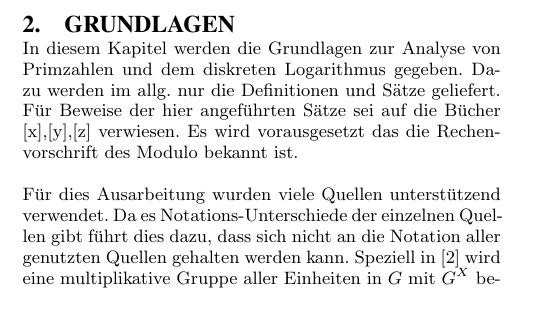
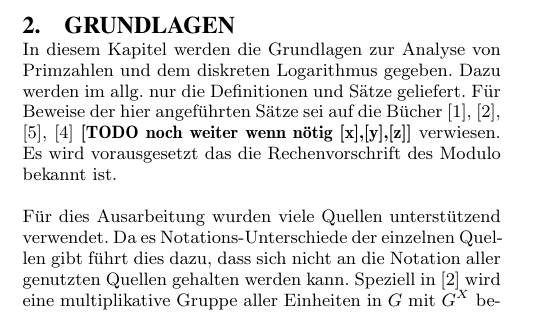
Before and after one commit to MReichenbach/SeminarAK, a LaTeX paper (AlgorithmischeZahlentheorie.tex, which reads includes/pages/02_Grundlagen.tex): part of one column of page 1 of 6, cut so that both start at the same text. Compiled offline with pdfLaTeX.

Commit message:
[added] Quellen ins Grundlagenkapitel

```diff
--- a/includes/pages/02_Grundlagen.tex
+++ b/includes/pages/02_Grundlagen.tex
@@ -1,5 +1,5 @@
 \section{Grundlagen}
-	In diesem Kapitel werden die Grundlagen zur Analyse von Primzahlen und dem diskreten Logarithmus gegeben. Dazu werden im allg. nur die Definitionen und Sätze geliefert. Für Beweise der hier angeführten Sätze sei auf die Bücher [x],[y],[z] verwiesen. Es wird vorausgesetzt das die Rechenvorschrift des Modulo bekannt ist.
+	In diesem Kapitel werden die Grundlagen zur Analyse von Primzahlen und dem diskreten Logarithmus gegeben. Dazu werden im allg. nur die Definitionen und Sätze geliefert. Für Beweise der hier angeführten Sätze sei auf die Bücher \cite{Kryptografie:in:Theorie:und:Praxis}, \cite{Erste:Hilfe:in:Linearer:Algebra}, \cite{Kryptographie:und:IT-Sicherheit}, \cite{Information:und:Kommunikation} \textbf{[TODO noch weiter wenn nötig [x],[y],[z]]} verwiesen. Es wird vorausgesetzt das die Rechenvorschrift des Modulo bekannt ist.
 
 	Für dies Ausarbeitung wurden viele Quellen unterstützend verwendet. Da es Notations-Unterschiede der einzelnen Quellen gibt führt dies dazu, dass sich nicht an die Notation aller genutzten Quellen gehalten werden kann. Speziell in \cite{Erste:Hilfe:in:Linearer:Algebra} wird eine multiplikative Gruppe aller Einheiten in $G$ mit $G^X$ bezeichnet. Von dieser Notation wird abgesehen und die aus den anderen Quellen weiter verbreitete Notation $G^*$ verwendet.
 
```
